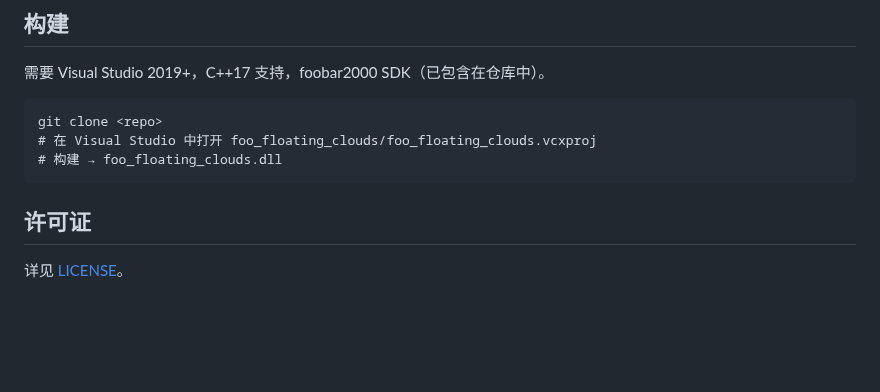
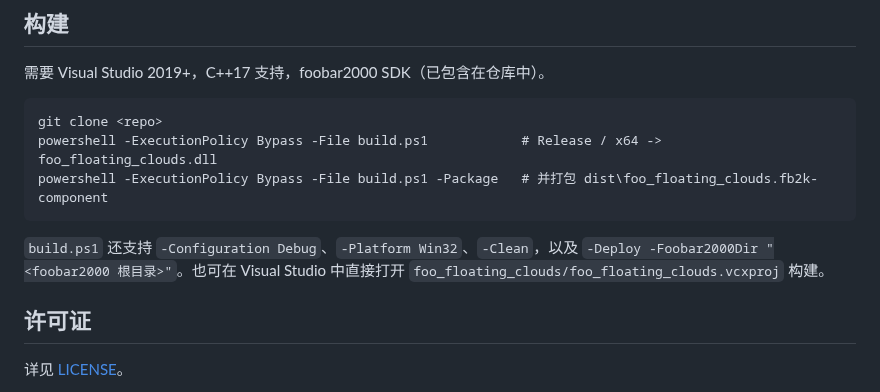
Before and after one commit to Coconutat/floating-clouds---foobar2000-plugus, a Markdown page: README_CN.md, the part around one of its changes. GitHub-like rendering; blank space fills up the shorter version.

````diff
--- a/README_CN.md
+++ b/README_CN.md
@@ -34,9 +68,13 @@ Windows Template Library: WTL10_01_Release
 
 ```
 git clone <repo>
-# 在 Visual Studio 中打开 foo_floating_clouds/foo_floating_clouds.vcxproj
-# 构建 → foo_floating_clouds.dll
+powershell -ExecutionPolicy Bypass -File build.ps1            # Release / x64 -> foo_floating_clouds.dll
+powershell -ExecutionPolicy Bypass -File build.ps1 -Package   # 并打包 dist\foo_floating_clouds.fb2k-component
 ```
+
+`build.ps1` 还支持 `-Configuration Debug`、`-Platform Win32`、`-Clean`，以及
+`-Deploy -Foobar2000Dir "<foobar2000 根目录>"`。也可在 Visual Studio 中直接打开
+`foo_floating_clouds/foo_floating_clouds.vcxproj` 构建。
 
 ## 许可证
 
````
Also changed, not shown: other parts of README_CN.md (+41 -7 lines), README.md (+47 -9 lines), imgs/style-album-focus.png (added), imgs/style-full.png (added), imgs/style-lyrics-line.png (added), imgs/style-minimal.png (added), imgs/style-progress-ring.png (added), imgs/style-visualizer.png (added).
